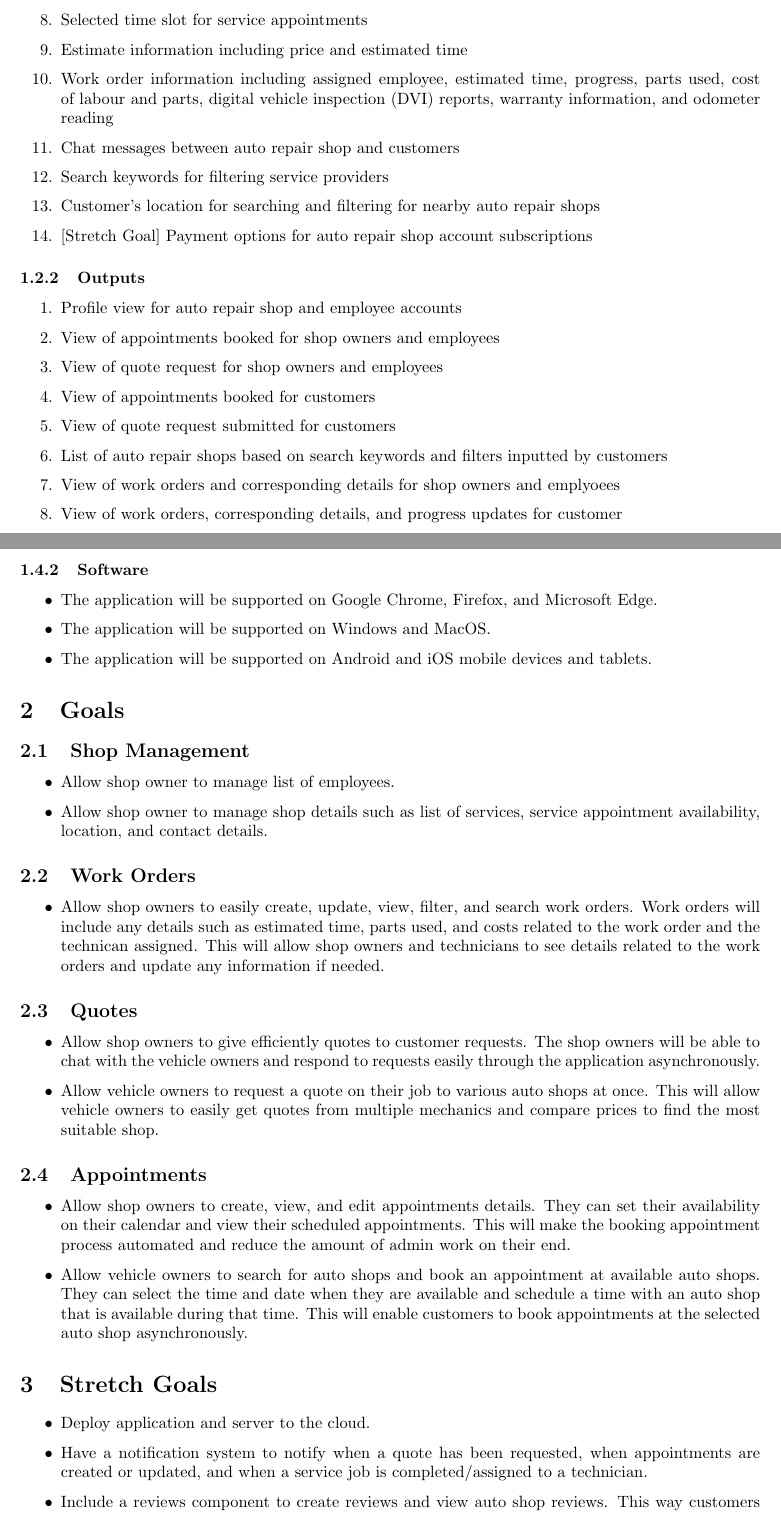
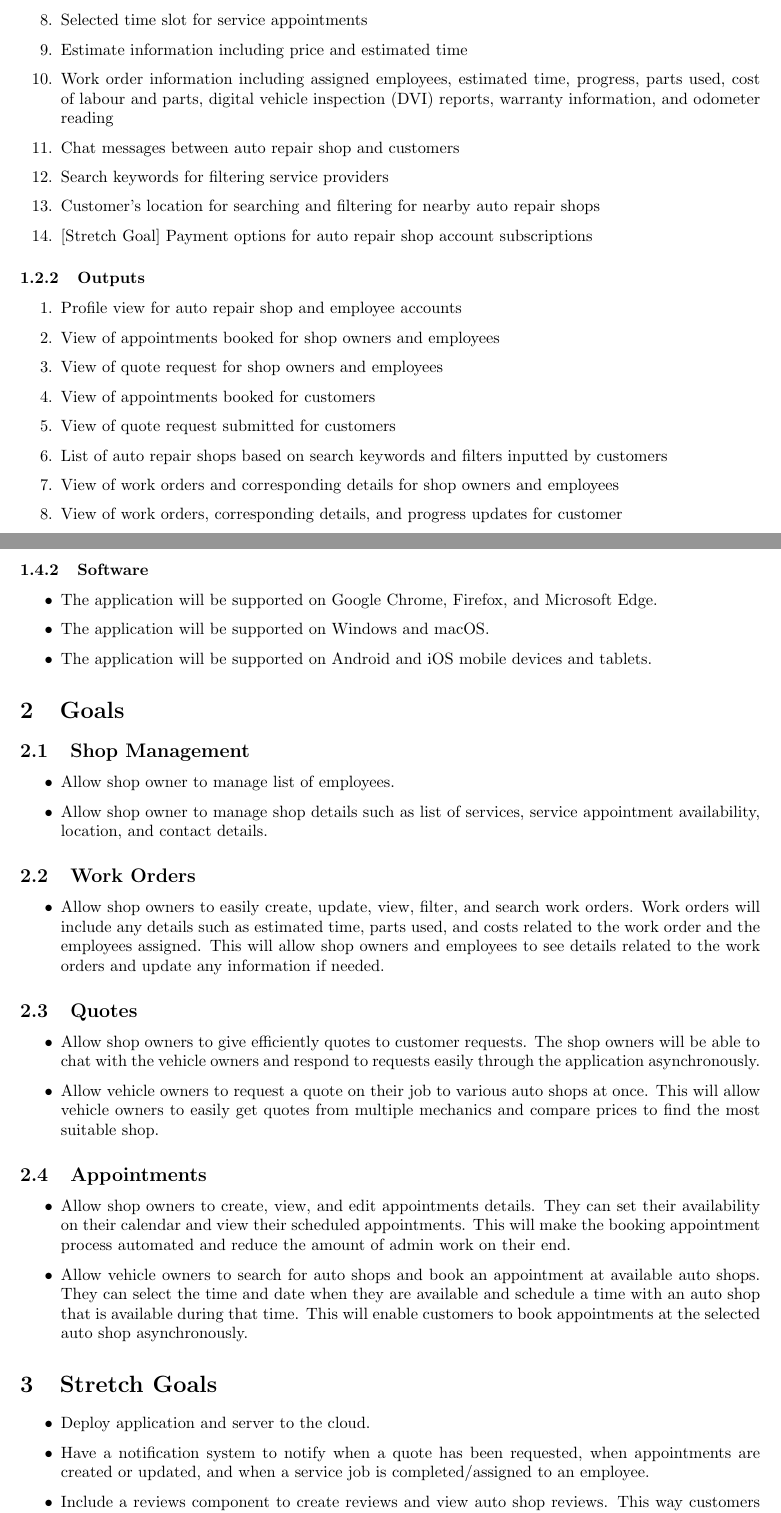
Before and after one commit to arkinmodi/project-sayyara, a LaTeX document (docs/ProblemStatementAndGoals/ProblemStatement.tex): two parts of pages 2 and 3 of 3, joined at a grey line, cut so that both start at the same text. Compiled offline with pdfLaTeX.

Commit message:
Fix typos and polish (#51)

```diff
--- a/docs/ProblemStatementAndGoals/ProblemStatement.tex
+++ b/docs/ProblemStatementAndGoals/ProblemStatement.tex
@@ -62,7 +62,7 @@ This process can often be repetitive and time-consuming.
     \item Quote request details including car make and model, problem description, images
     \item Selected time slot for service appointments
     \item Estimate information including price and estimated time
-    \item Work order information including assigned employee, estimated time, progress, parts used, cost of labour and parts,
+    \item Work order information including assigned employees, estimated time, progress, parts used, cost of labour and parts,
     digital vehicle inspection {(DVI)} reports, warranty information, and odometer reading
     \item Chat messages between auto repair shop and customers
     \item Search keywords for filtering service providers
@@ -77,7 +77,7 @@ This process can often be repetitive and time-consuming.
     \item View of appointments booked for customers
     \item View of quote request submitted for customers
     \item List of auto repair shops based on search keywords and filters inputted by customers
-    \item View of work orders and corresponding details for shop owners and emplyoees
+    \item View of work orders and corresponding details for shop owners and employees
     \item View of work orders, corresponding details, and progress updates for customer
     \item Chat view for both auto repair shops, employees and customers
     \item {[Stretch Goal]} Notifications to auto repair shops when a quote request is received
@@ -104,7 +104,7 @@ This process can often be repetitive and time-consuming.
 \subsubsection{Software}
 \begin{itemize}
     \item The application will be supported on Google Chrome, Firefox, and Microsoft Edge.
-    \item The application will be supported on Windows and MacOS.
+    \item The application will be supported on Windows and macOS.
     \item The application will be supported on Android and iOS mobile devices and tablets.
 \end{itemize}
 
@@ -118,8 +118,8 @@ This process can often be repetitive and time-consuming.
 \subsection{Work Orders}
 \begin{itemize}
     \item Allow shop owners to easily create, update, view, filter, and search work orders. Work orders will
-    include any details such as estimated time, parts used, and costs related to the work order and the technican
-    assigned. This will allow shop owners and technicians to see details related to the work orders and update
+    include any details such as estimated time, parts used, and costs related to the work order and the employees
+    assigned. This will allow shop owners and employees to see details related to the work orders and update
     any information if needed.
 \end{itemize}
 
@@ -145,7 +145,7 @@ This process can often be repetitive and time-consuming.
 \begin{itemize}
     \item Deploy application and server to the cloud.
     \item Have a notification system to notify when a quote has been requested, when appointments
-    are created or updated, and when a service job is completed/assigned to a technician.
+    are created or updated, and when a service job is completed/assigned to an employee.
     \item Include a reviews component to create reviews and view auto shop reviews. This
     way customers can see past reviews before determining if they want to book an appointment with a specific shop.
     \item Include payment options for auto repair shop subscriptions. For the initial version of the application,
```
